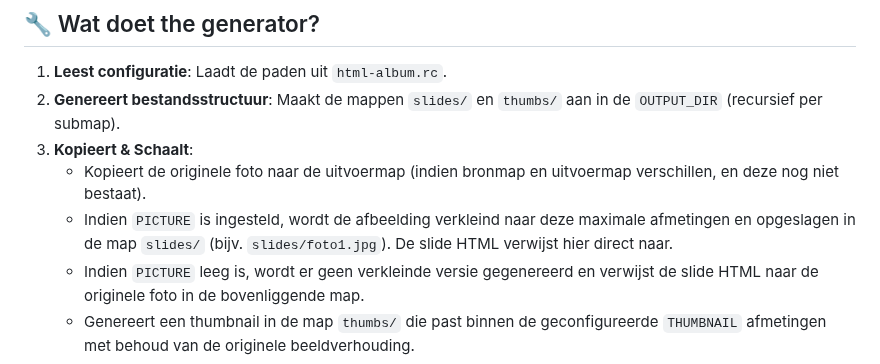
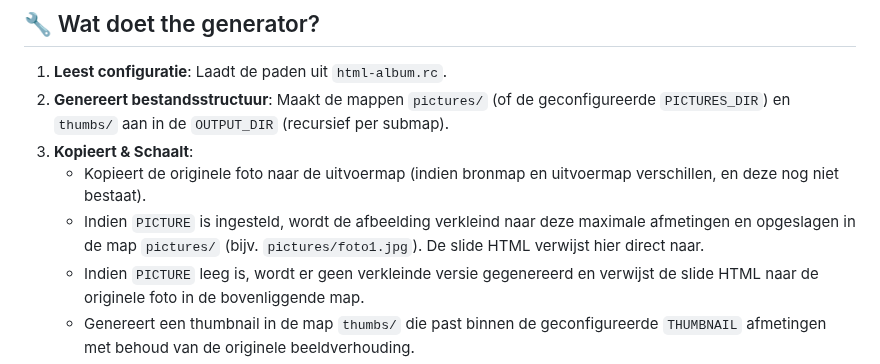
Before and after one commit to agrarix/html-album, a Markdown page: README.md, the part around the change. GitHub-like rendering.

Commit message:
Update README workflow met pictures/ mapnaam

```diff
--- a/README.md
+++ b/README.md
@@ -111,10 +111,10 @@ FOOTER="Generated by (Agrarix)${PGM} v${VER} ${DATE} ${TIME}"
 ## 🔧 Wat doet the generator?
 
 1. **Leest configuratie**: Laadt de paden uit `html-album.rc`.
-2. **Genereert bestandsstructuur**: Maakt de mappen `slides/` en `thumbs/` aan in de `OUTPUT_DIR` (recursief per submap).
+2. **Genereert bestandsstructuur**: Maakt de mappen `pictures/` (of de geconfigureerde `PICTURES_DIR`) en `thumbs/` aan in de `OUTPUT_DIR` (recursief per submap).
 3. **Kopieert & Schaalt**:
    - Kopieert de originele foto naar de uitvoermap (indien bronmap en uitvoermap verschillen, en deze nog niet bestaat).
-   - Indien `PICTURE` is ingesteld, wordt de afbeelding verkleind naar deze maximale afmetingen en opgeslagen in de map `slides/` (bijv. `slides/foto1.jpg`). De slide HTML verwijst hier direct naar.
+   - Indien `PICTURE` is ingesteld, wordt de afbeelding verkleind naar deze maximale afmetingen en opgeslagen in de map `pictures/` (bijv. `pictures/foto1.jpg`). De slide HTML verwijst hier direct naar.
    - Indien `PICTURE` leeg is, wordt er geen verkleinde versie gegenereerd en verwijst de slide HTML naar de originele foto in de bovenliggende map.
    - Genereert een thumbnail in de map `thumbs/` die past binnen de geconfigureerde `THUMBNAIL` afmetingen met behoud van de originele beeldverhouding.
 4. **Bouwt slides**: Genereert individuele HTML-slidepagina's per afbeelding met inline CSS en JavaScript voor keyboardnavigatie.
```
